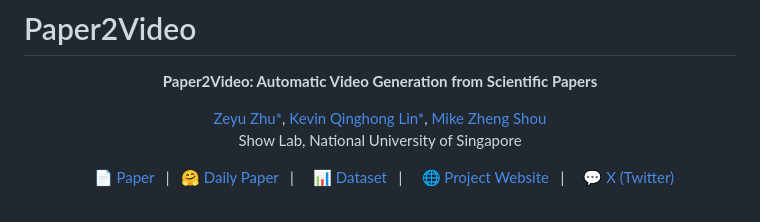
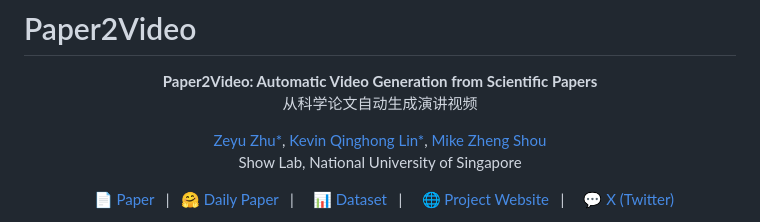
Before and after one commit to qiuchen001/Paper2Video, a Markdown page: README.md, the part around the change. Rendered like a GitHub page.

Commit message:
Add Chinese subtitle to project description
Added a Chinese subtitle for the project description.

```diff
--- a/README.md
+++ b/README.md
@@ -3,6 +3,8 @@
 
 <p align="center">
   <b>Paper2Video: Automatic Video Generation from Scientific Papers</b>
+<br>
+从科学论文自动生成演讲视频
 </p>
 
 <p align="center">
```
